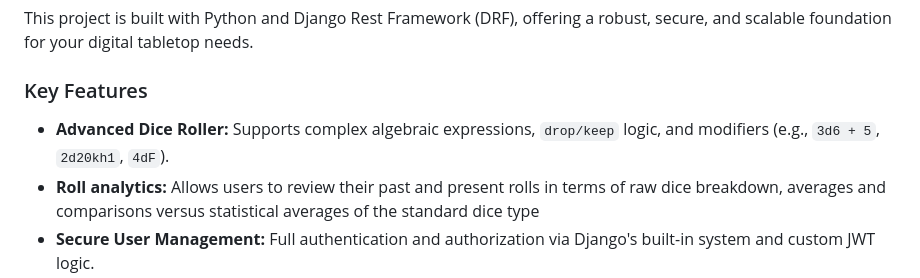
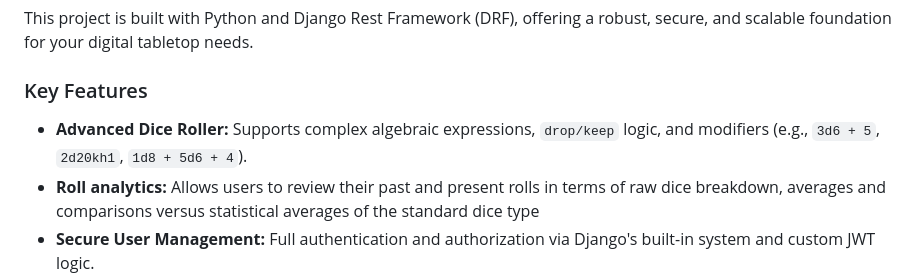
Before and after one commit to Pooch41/kobold-keeper-api, a Markdown page: README.md, the part around the change. GitHub-like rendering.

Commit message:
better dice examples

```diff
--- a/README.md
+++ b/README.md
@@ -15,7 +15,7 @@ This project is built with Python and Django Rest Framework (DRF), offering a ro
 
 ### Key Features
 
-* **Advanced Dice Roller:** Supports complex algebraic expressions, `drop/keep` logic, and modifiers (e.g., `3d6 + 5`, `2d20kh1`, `4dF`).
+* **Advanced Dice Roller:** Supports complex algebraic expressions, `drop/keep` logic, and modifiers (e.g., `3d6 + 5`, `2d20kh1`, `1d8 + 5d6 + 4`).
 * **Roll analytics:** Allows users to review their past and present rolls in terms of raw dice breakdown, averages and comparisons versus statistical averages of the standard dice type
 * **Secure User Management:** Full authentication and authorization via Django's built-in system and custom JWT logic.
 * **Asynchronous Tasks (Celery):** Handles long-running or resource-intensive tasks, such as large data exports or complex simulations, without blocking the main API thread.
```
